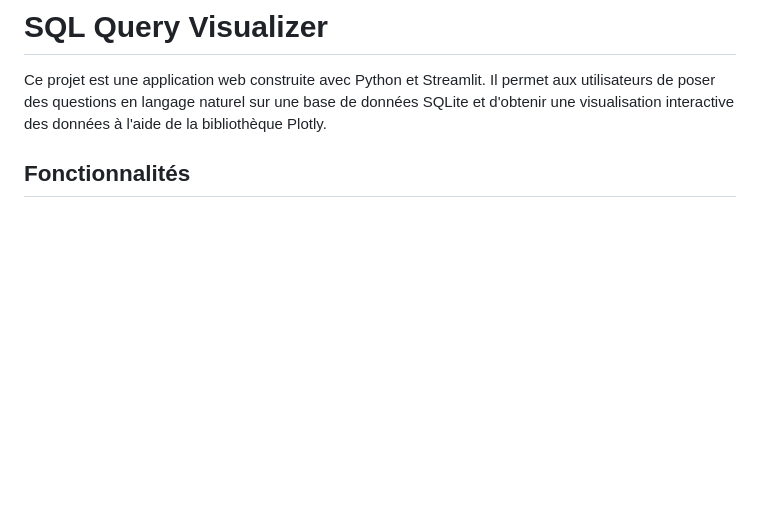
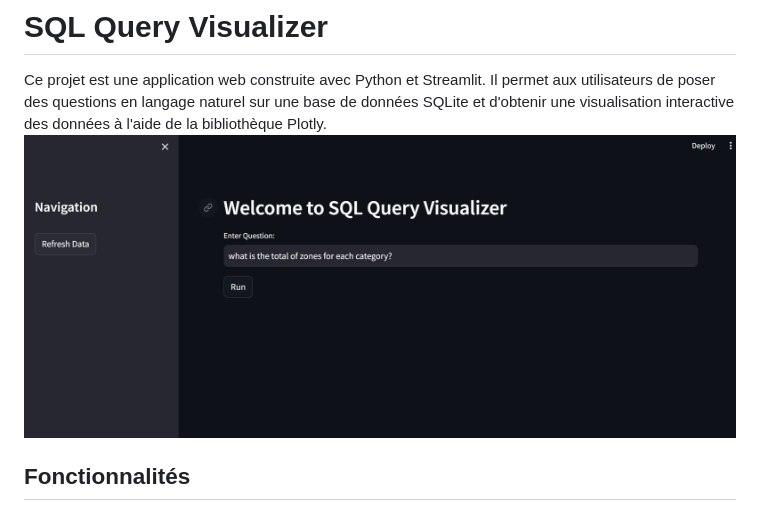
Before and after one commit to CouLiBaLy-B/lpo_data_AI, a Markdown page: README.md, the part around the change. GitHub-like rendering; pictures changed too: image.png (added); blank space fills up the shorter version.

```diff
--- a/README.md
+++ b/README.md
@@ -12,7 +12,7 @@ pinned: false
 # SQL Query Visualizer
 
 Ce projet est une application web construite avec Python et Streamlit. Il permet aux utilisateurs de poser des questions en langage naturel sur une base de données SQLite et d'obtenir une visualisation interactive des données à l'aide de la bibliothèque Plotly.
-
+![alt text](image.png)
 ## Fonctionnalités
 
 - Poser des questions en langage naturel et obtenir des requêtes SQL générées automatiquement
```
Also changed, not shown: 1 other file.
